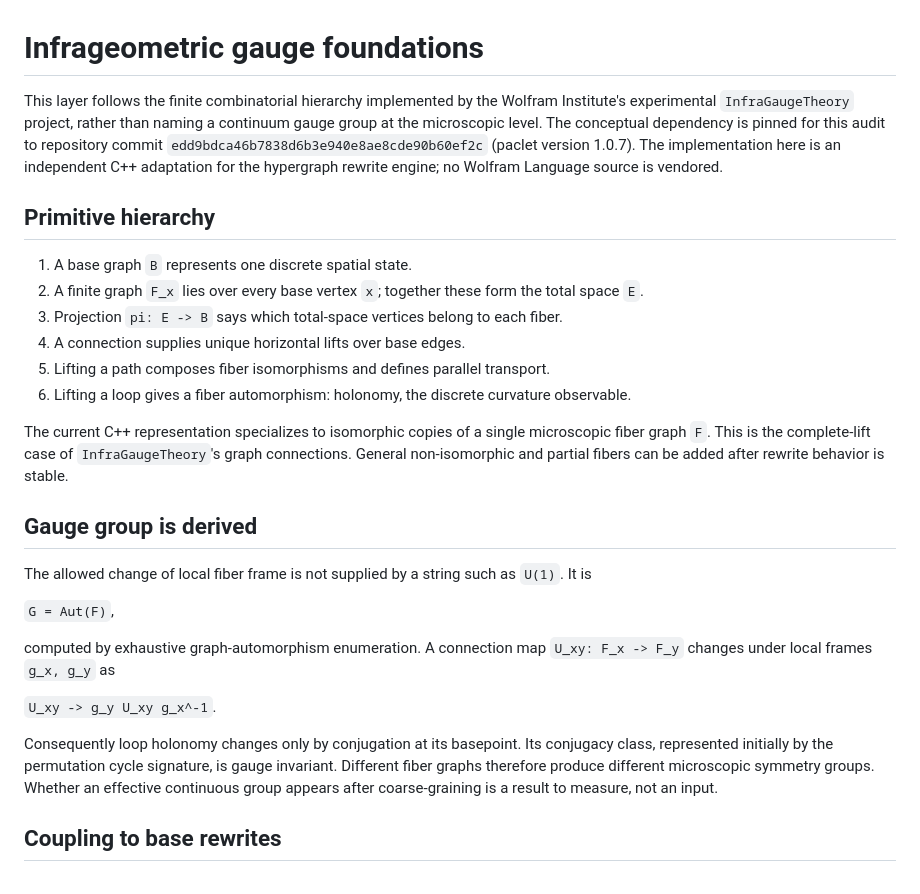
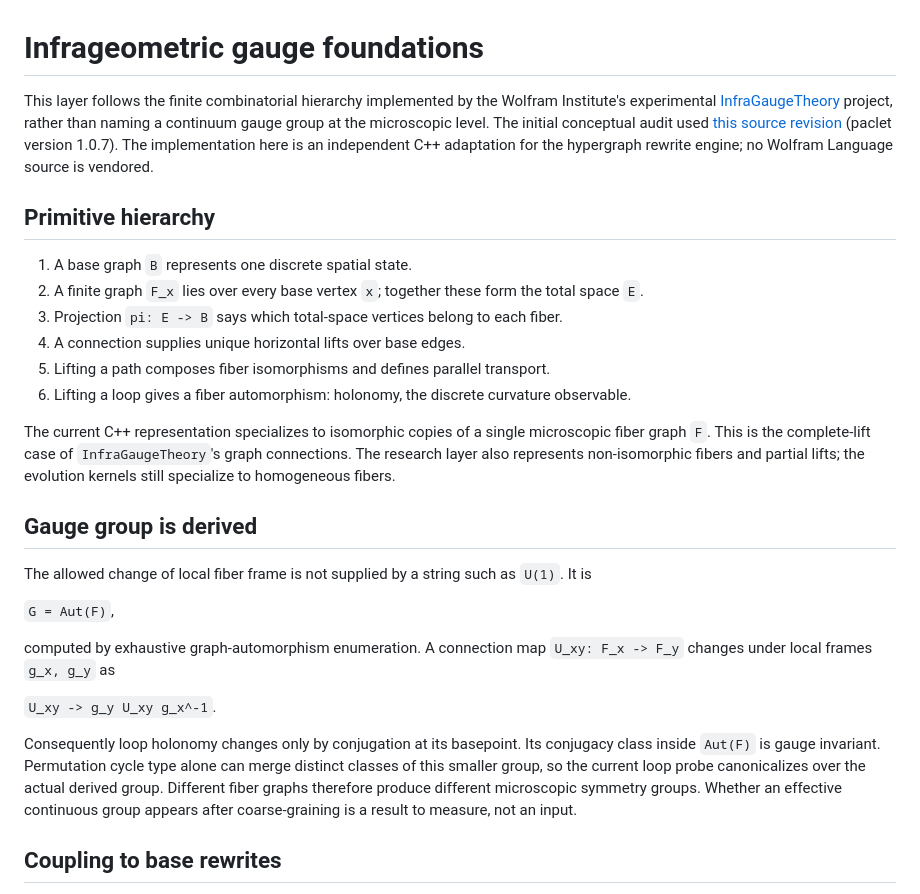
Before and after one commit to pirate/wolfram-gauge-physics, a Markdown page: docs/infragauge-foundations.md, the part around the change. GitHub-like rendering.

```diff
--- a/docs/infragauge-foundations.md
+++ b/docs/infragauge-foundations.md
@@ -1,9 +1,10 @@
 # Infrageometric gauge foundations
 
 This layer follows the finite combinatorial hierarchy implemented by the Wolfram Institute's
-experimental `InfraGaugeTheory` project, rather than naming a continuum gauge group at the
-microscopic level. The conceptual dependency is pinned for this audit to repository commit
-`edd9bdca46b7838d6b3e940e8ae8cde90b60ef2c` (paclet version 1.0.7). The implementation here is
+experimental [InfraGaugeTheory](https://github.com/WolframInstitute/InfraGaugeTheory) project,
+rather than naming a continuum gauge group at the microscopic level. The initial conceptual
+audit used [this source revision](https://github.com/WolframInstitute/InfraGaugeTheory/tree/edd9bdca46b7838d6b3e940e8ae8cde90b60ef2c)
+(paclet version 1.0.7). The implementation here is
 an independent C++ adaptation for the hypergraph rewrite engine; no Wolfram Language source is
 vendored.
 
@@ -17,8 +18,9 @@ vendored.
 6. Lifting a loop gives a fiber automorphism: holonomy, the discrete curvature observable.
 
 The current C++ representation specializes to isomorphic copies of a single microscopic fiber
-graph `F`. This is the complete-lift case of `InfraGaugeTheory`'s graph connections. General
-non-isomorphic and partial fibers can be added after rewrite behavior is stable.
+graph `F`. This is the complete-lift case of `InfraGaugeTheory`'s graph connections. The research
+layer also represents non-isomorphic fibers and partial lifts; the evolution kernels still
+specialize to homogeneous fibers.
 
 ## Gauge group is derived
 
@@ -31,8 +33,10 @@ changes under local frames `g_x, g_y` as
 
 `U_xy -> g_y U_xy g_x^-1`.
 
-Consequently loop holonomy changes only by conjugation at its basepoint. Its conjugacy class,
-represented initially by the permutation cycle signature, is gauge invariant. Different fiber
+Consequently loop holonomy changes only by conjugation at its basepoint. Its conjugacy class
+inside `Aut(F)` is gauge invariant. Permutation cycle type alone can merge distinct classes
+of this smaller group, so the current loop probe canonicalizes over the actual derived group.
+Different fiber
 graphs therefore produce different microscopic symmetry groups. Whether an effective continuous
 group appears after coarse-graining is a result to measure, not an input.
 
```
Also changed, not shown: README.md (+7 -0 lines), docs/equivariant-rule-search.md (added, +130 -0 lines), docs/images/derived-charge-collisions.png (added), 13 other files.
